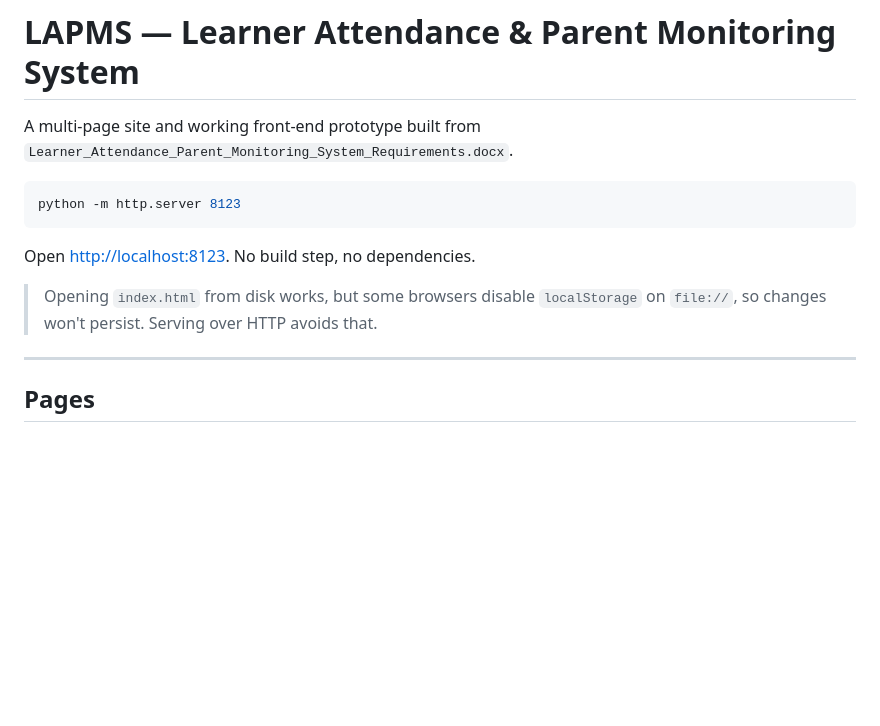
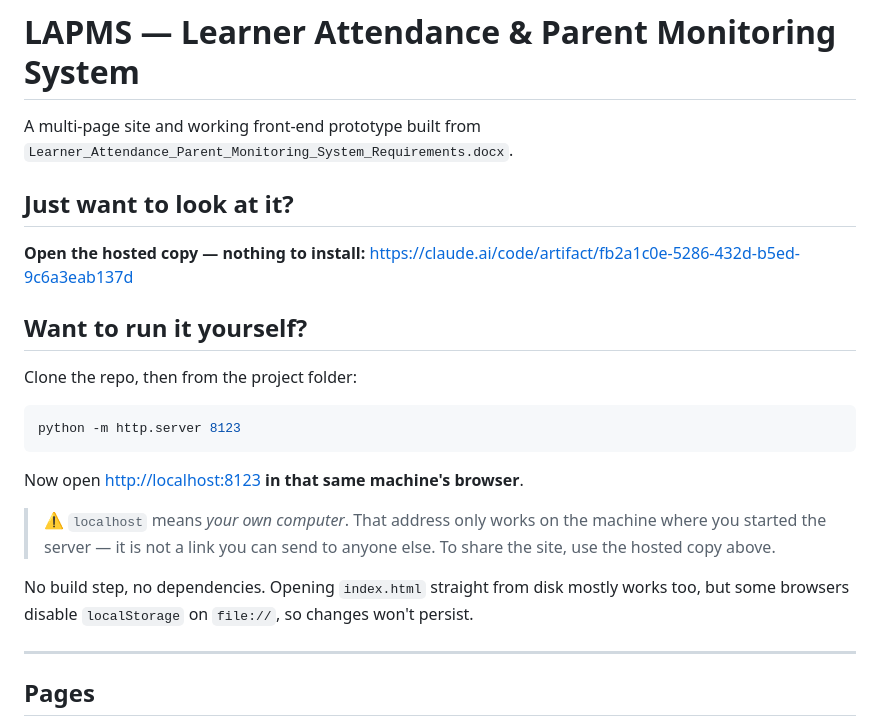
Before and after one commit to oonyambu/lapms, a Markdown page: README.md, the part around the change. GitHub-like rendering; blank space fills up the shorter version.

Commit message:
docs: lead with the hosted link, warn that localhost is not shareable
Collaborators were clicking http://localhost:8123 and getting "site cannot
be reached" - that address resolves to the reader's own machine.

Co-Authored-By: Claude Opus 5 <noreply@anthropic.com>

````diff
--- a/README.md
+++ b/README.md
@@ -3,14 +3,27 @@
 A multi-page site and working front-end prototype built from
 `Learner_Attendance_Parent_Monitoring_System_Requirements.docx`.
 
+## Just want to look at it?
+
+**Open the hosted copy — nothing to install:**
+<https://claude.ai/code/artifact/fb2a1c0e-5286-432d-b5ed-9c6a3eab137d>
+
+## Want to run it yourself?
+
+Clone the repo, then from the project folder:
+
 ```bash
 python -m http.server 8123
 ```
 
-Open <http://localhost:8123>. No build step, no dependencies.
+Now open <http://localhost:8123> **in that same machine's browser**.
 
-> Opening `index.html` from disk works, but some browsers disable `localStorage` on
-> `file://`, so changes won't persist. Serving over HTTP avoids that.
+> ⚠️ `localhost` means *your own computer*. That address only works on the machine where
+> you started the server — it is not a link you can send to anyone else. To share the
+> site, use the hosted copy above.
+
+No build step, no dependencies. Opening `index.html` straight from disk mostly works too,
+but some browsers disable `localStorage` on `file://`, so changes won't persist.
 
 ---
 
````
